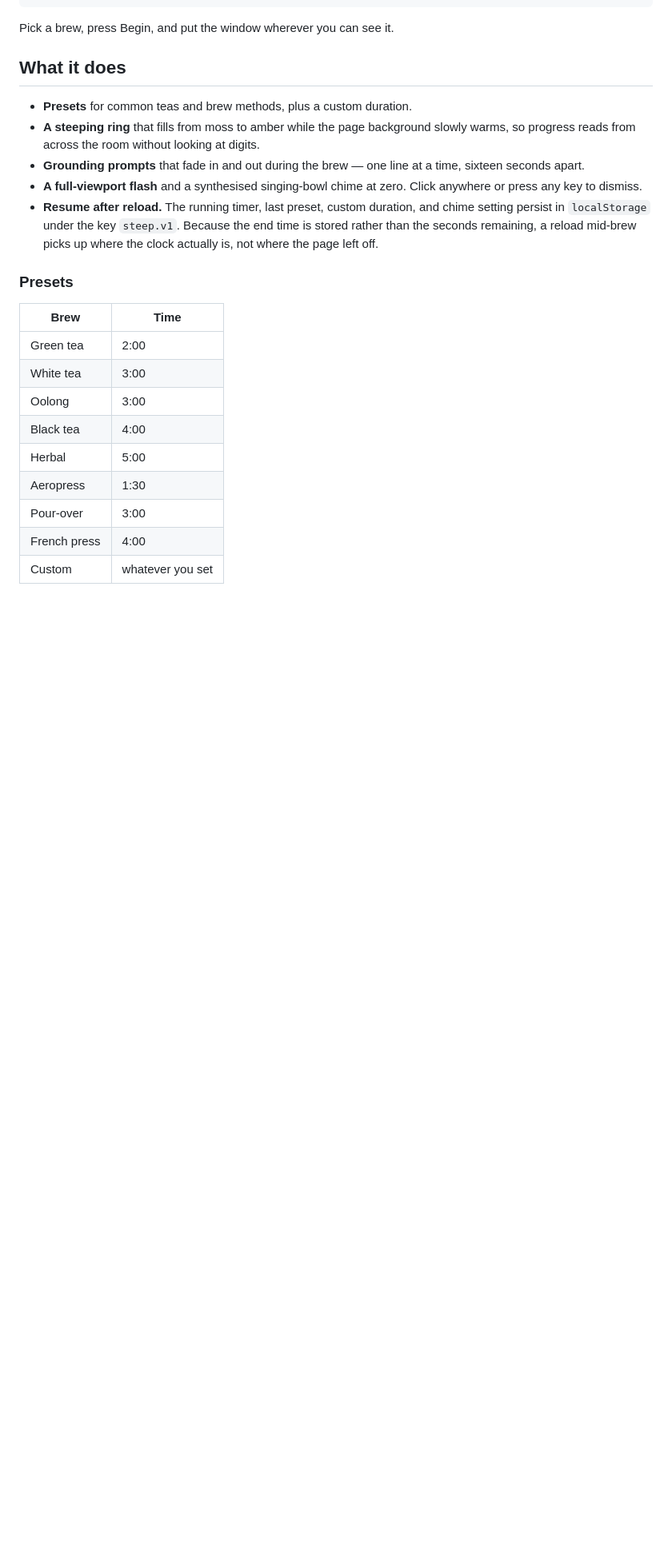
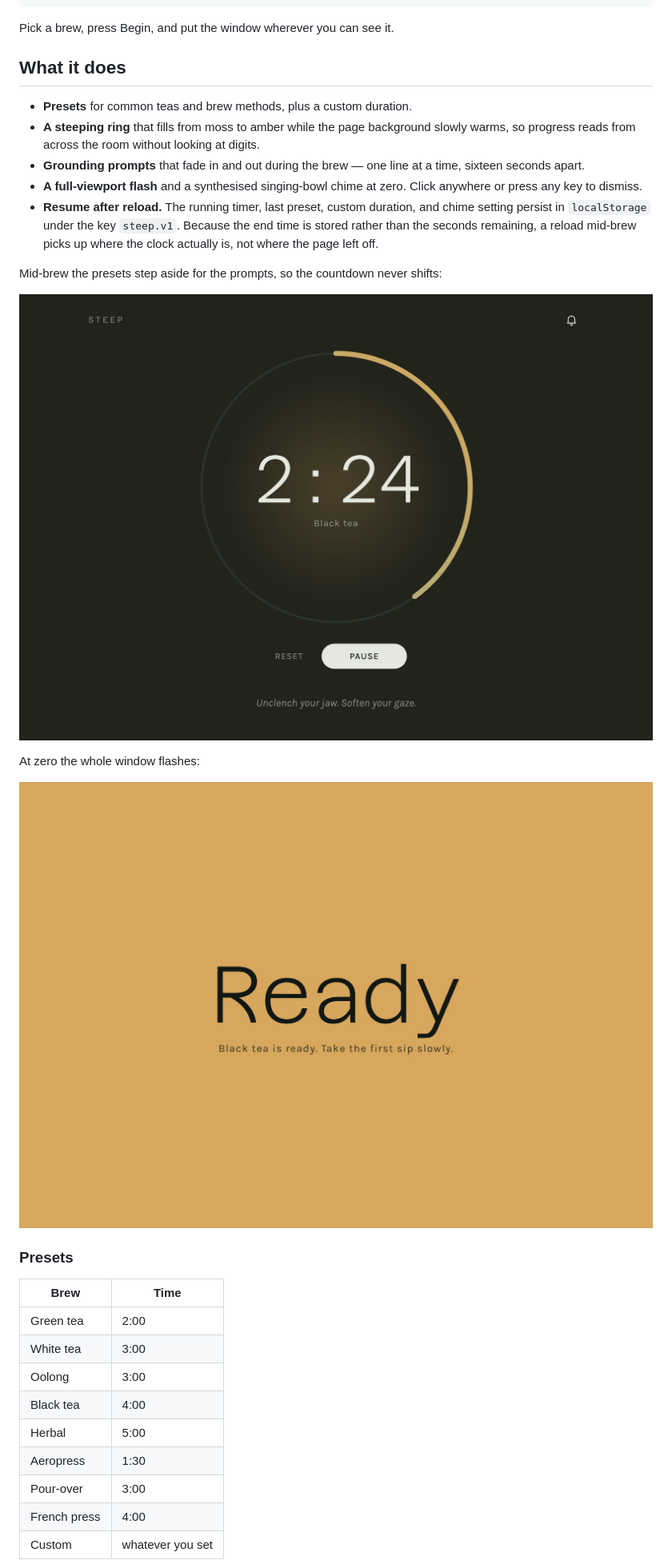
Before and after one commit to arnaudin/tea-timer, a Markdown page: README.md, the part around one of its changes. Shown at 80% size. GitHub-like rendering; pictures changed too: screenshots/brewing.png (added), screenshots/ready.png (added); blank space fills up the shorter version.

Commit message:
add screenshots

```diff
--- a/README.md
+++ b/README.md
@@ -32,6 +34,14 @@ Pick a brew, press Begin, and put the window wherever you can see it.
   chime setting persist in `localStorage` under the key `steep.v1`. Because the end
   time is stored rather than the seconds remaining, a reload mid-brew picks up where
   the clock actually is, not where the page left off.
+
+Mid-brew the presets step aside for the prompts, so the countdown never shifts:
+
+![Mid-brew in dark theme, the ring partly filled and a grounding prompt below the controls](screenshots/brewing.png)
+
+At zero the whole window flashes:
+
+![The ready state, a full-screen amber flash reading Ready](screenshots/ready.png)
 
 ### Presets
 
```
Also changed, not shown: other parts of README.md (+5 -0 lines), screenshots/corner.png (added), screenshots/idle.png (added).
